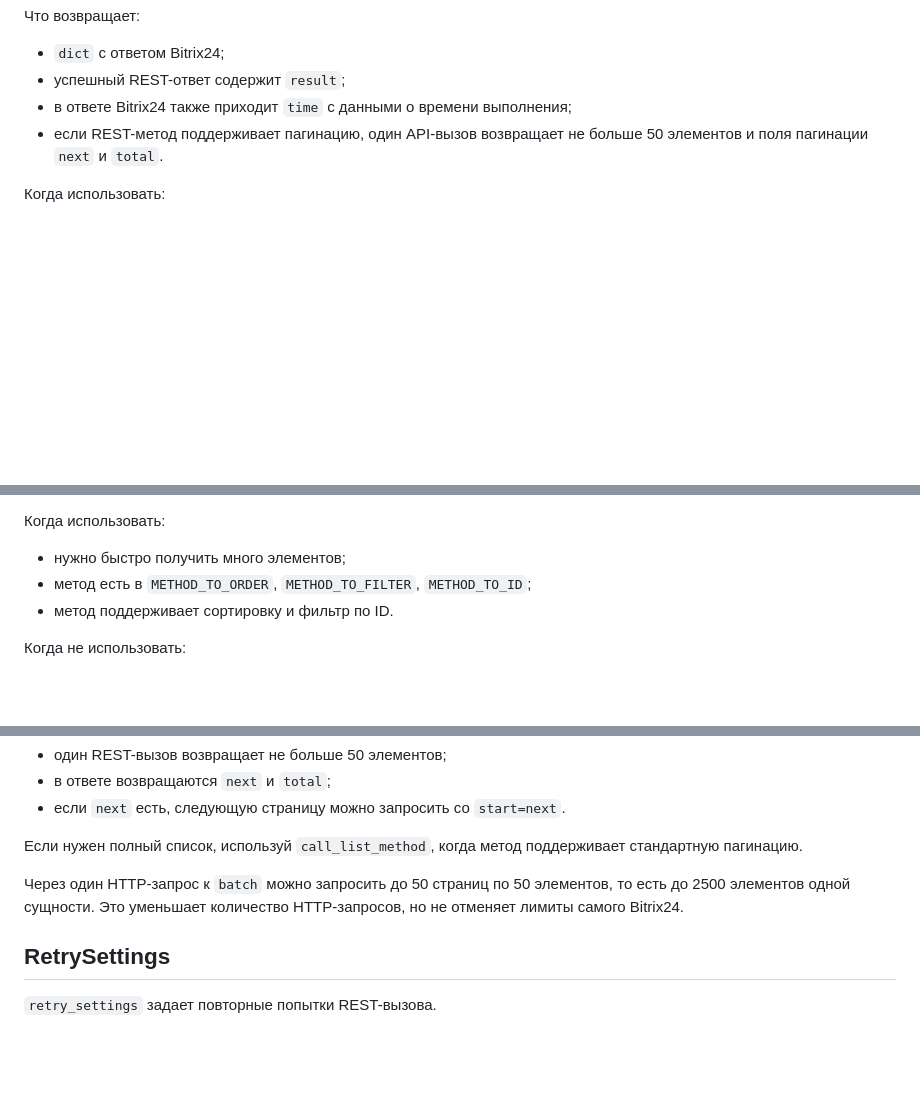
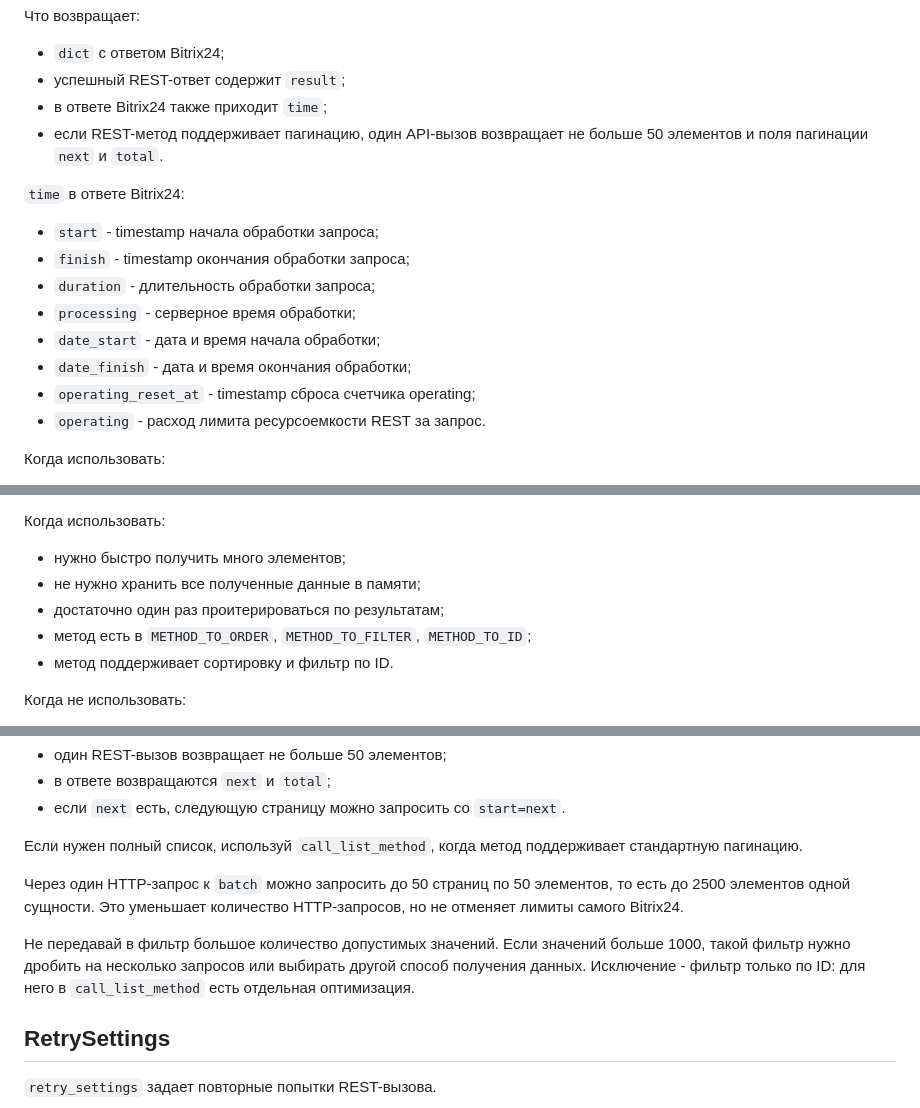
Before and after one commit to hlopikit/integration_utils, a Markdown page: AGENTS.md, 3 parts joined by grey strips. Rendered like a GitHub page; blank space fills up the shorter version.

Commit message:
#317667 fix AGENTS.md

```diff
--- a/AGENTS.md
+++ b/AGENTS.md
@@ -75,8 +75,19 @@ OAuth-токен пользователя установленного прил
 
 - `dict` с ответом Bitrix24;
 - успешный REST-ответ содержит `result`;
-- в ответе Bitrix24 также приходит `time` с данными о времени выполнения;
+- в ответе Bitrix24 также приходит `time`;
 - если REST-метод поддерживает пагинацию, один API-вызов возвращает не больше 50 элементов и поля пагинации `next` и `total`.
+
+`time` в ответе Bitrix24:
+
+- `start` - timestamp начала обработки запроса;
+- `finish` - timestamp окончания обработки запроса;
+- `duration` - длительность обработки запроса;
+- `processing` - серверное время обработки;
+- `date_start` - дата и время начала обработки;
+- `date_finish` - дата и время окончания обработки;
+- `operating_reset_at` - timestamp сброса счетчика operating;
+- `operating` - расход лимита ресурсоемкости REST за запрос.
 
 Когда использовать:
 
@@ -260,6 +271,8 @@ deals = but.call_list_method(
 Когда использовать:
 
 - нужно быстро получить много элементов;
+- не нужно хранить все полученные данные в памяти;
+- достаточно один раз проитерироваться по результатам;
 - метод есть в `METHOD_TO_ORDER`, `METHOD_TO_FILTER`, `METHOD_TO_ID`;
 - метод поддерживает сортировку и фильтр по ID.
 
@@ -289,6 +302,8 @@ for deal in but.call_list_fast("crm.deal.list", params={"select": ["ID", "TITLE"
 Если нужен полный список, используй `call_list_method`, когда метод поддерживает стандартную пагинацию.
 
 Через один HTTP-запрос к `batch` можно запросить до 50 страниц по 50 элементов, то есть до 2500 элементов одной сущности. Это уменьшает количество HTTP-запросов, но не отменяет лимиты самого Bitrix24.
+
+Не передавай в фильтр большое количество допустимых значений. Если значений больше 1000, такой фильтр нужно дробить на несколько запросов или выбирать другой способ получения данных. Исключение - фильтр только по ID: для него в `call_list_method` есть отдельная оптимизация.
 
 ## RetrySettings
 
```
